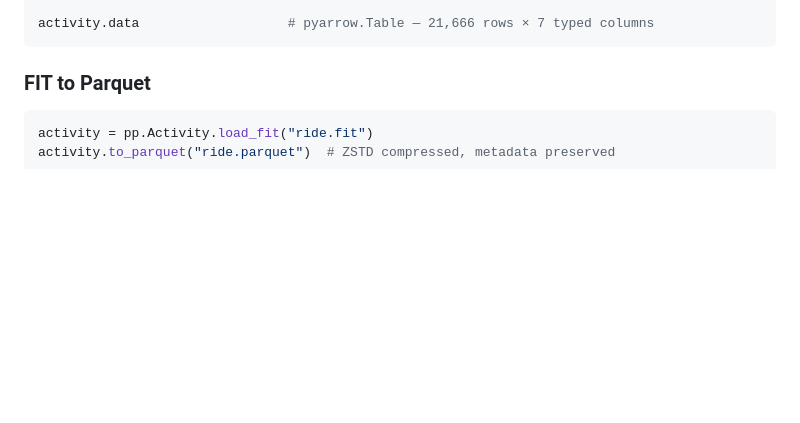
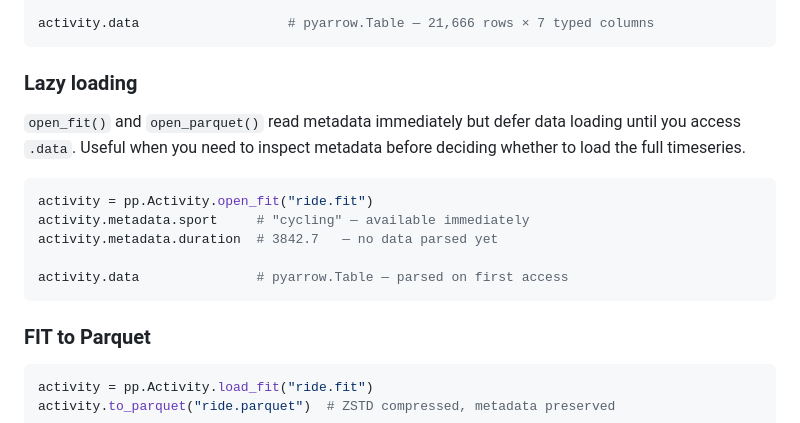
Before and after one commit to SweatStack/pyroparse, a Markdown page: README.md, the part around the change. Drawn GitHub-style; blank space fills up the shorter version.

Commit message:
Updates README with lazy loading

````diff
--- a/README.md
+++ b/README.md
@@ -39,6 +39,18 @@ activity.metadata.metrics       # {"heart_rate", "power", "speed", "cadence", "g
 activity.metadata.devices       # [Device(manufacturer="garmin", product="edge_540", ...)]
 
 activity.data                   # pyarrow.Table — 21,666 rows × 7 typed columns
+```
+
+### Lazy loading
+
+`open_fit()` and `open_parquet()` read metadata immediately but defer data loading until you access `.data`. Useful when you need to inspect metadata before deciding whether to load the full timeseries.
+
+```python
+activity = pp.Activity.open_fit("ride.fit")
+activity.metadata.sport     # "cycling" — available immediately
+activity.metadata.duration  # 3842.7   — no data parsed yet
+
+activity.data               # pyarrow.Table — parsed on first access
 ```
 
 ### FIT to Parquet
````
